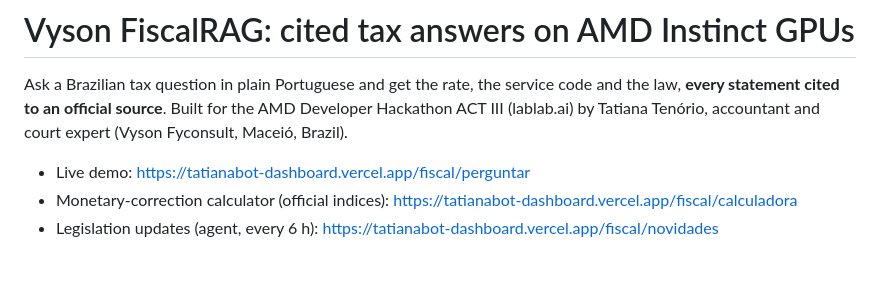
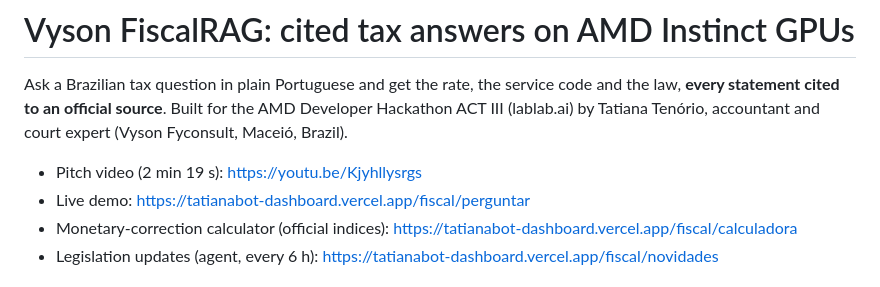
Before and after one commit to tatianamartins-VYSON/vyson-fiscalrag, a Markdown page: README.md, the part around the change. Drawn GitHub-style.

Commit message:
README: pitch video link

```diff
--- a/README.md
+++ b/README.md
@@ -4,6 +4,7 @@ Ask a Brazilian tax question in plain Portuguese and get the rate, the service c
 **every statement cited to an official source**. Built for the AMD Developer Hackathon ACT III
 (lablab.ai) by Tatiana Tenório, accountant and court expert (Vyson Fyconsult, Maceió, Brazil).
 
+- Pitch video (2 min 19 s): https://youtu.be/Kjyhllysrgs
 - Live demo: https://tatianabot-dashboard.vercel.app/fiscal/perguntar
 - Monetary-correction calculator (official indices): https://tatianabot-dashboard.vercel.app/fiscal/calculadora
 - Legislation updates (agent, every 6 h): https://tatianabot-dashboard.vercel.app/fiscal/novidades
```
